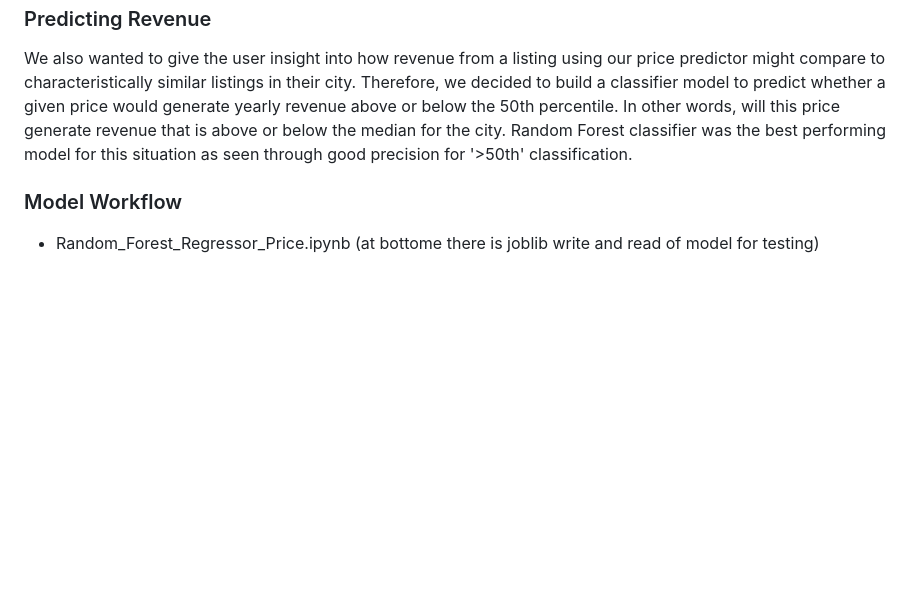
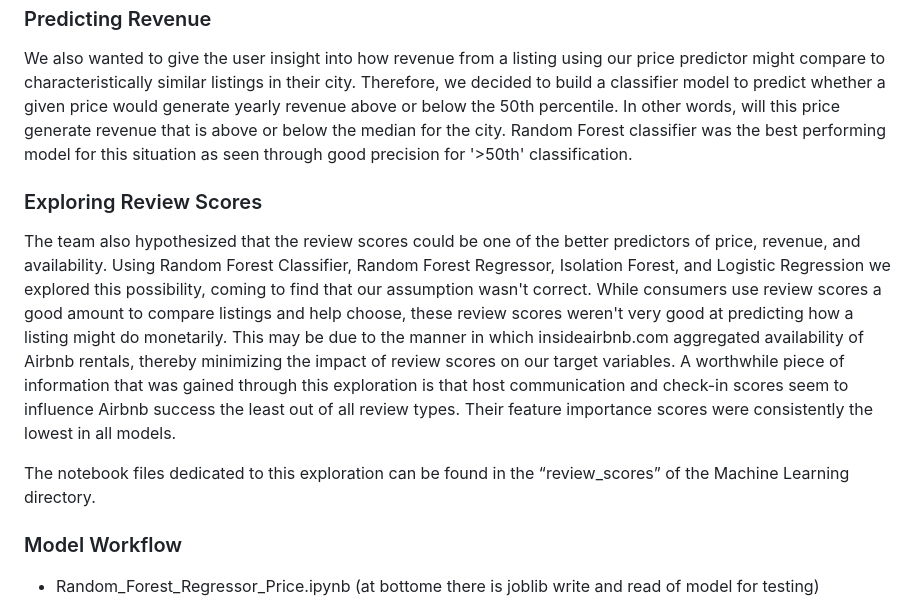
Before and after one commit to mradovic10/Airbnb_ProfitPilot, a Markdown page: README.md, the part around the change. Rendered like a GitHub page; blank space fills up the shorter version.

Commit message:
review score to readme

```diff
--- a/README.md
+++ b/README.md
@@ -84,6 +84,20 @@ a classifier model to predict whether a given price would generate yearly revenu
 for the city. Random Forest classifier was the best performing model for this situation as seen through
 good precision for '>50th' classification.
 
+### Exploring Review Scores
+
+The team also hypothesized that the review scores could be one of the better predictors of price, revenue,
+and availability. Using Random Forest Classifier, Random Forest Regressor, Isolation Forest, and Logistic
+Regression we explored this possibility, coming to find that our assumption wasn't correct. While consumers
+use review scores a good amount to compare listings and help choose, these review scores weren't very good
+at predicting how a listing might do monetarily. This may be due to the manner in which insideairbnb.com
+aggregated availability of Airbnb rentals, thereby minimizing the impact of review scores on our target variables.
+A worthwhile piece of information that was gained through this exploration is that host communication and
+check-in scores seem to influence Airbnb success the least out of all review types. Their feature
+importance scores were consistently the lowest in all models.
+
+The notebook files dedicated to this exploration can be found in the “review_scores” of the Machine Learning directory.
+
 ### Model Workflow
 
 * Random_Forest_Regressor_Price.ipynb (at bottome there is joblib write and read of model for testing)
```
